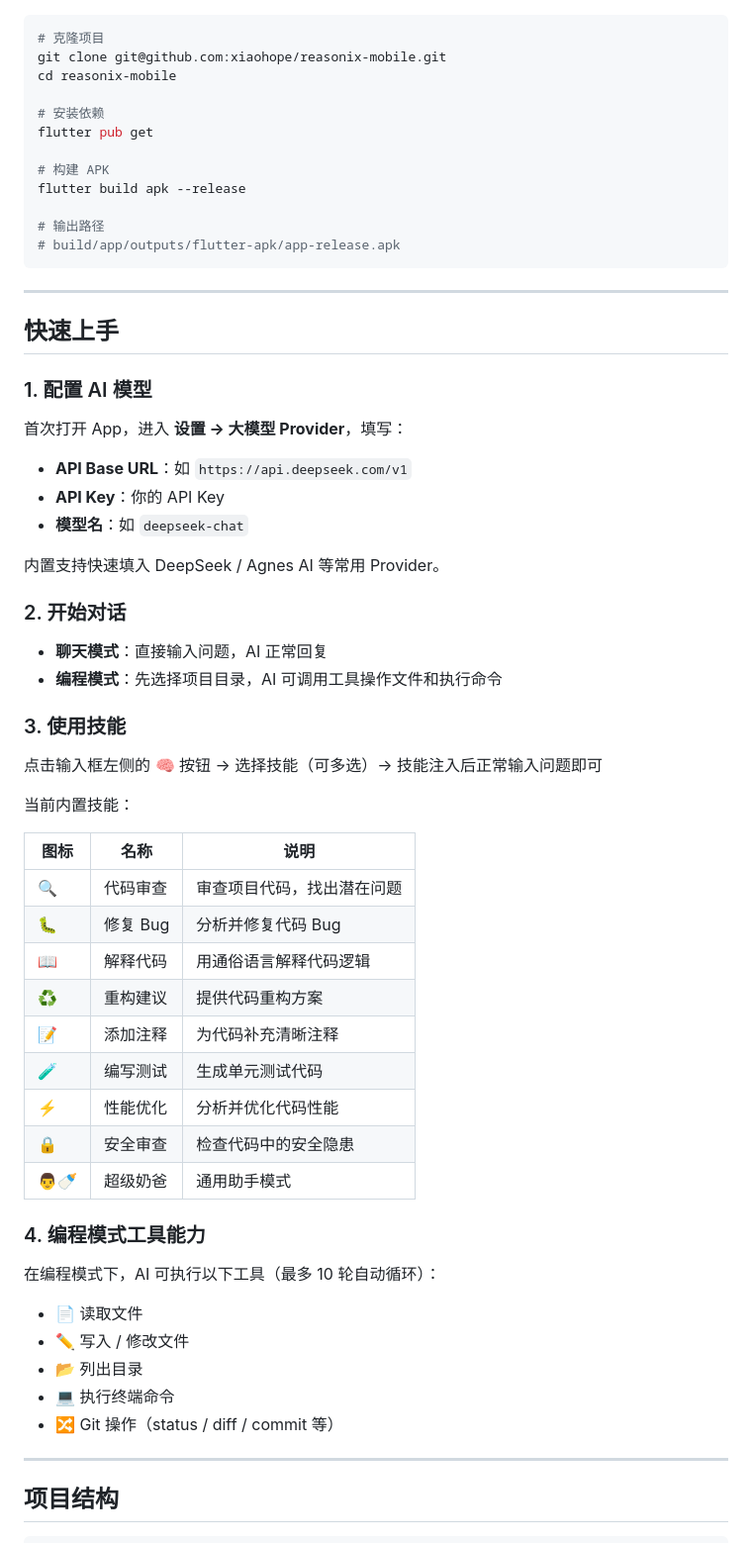
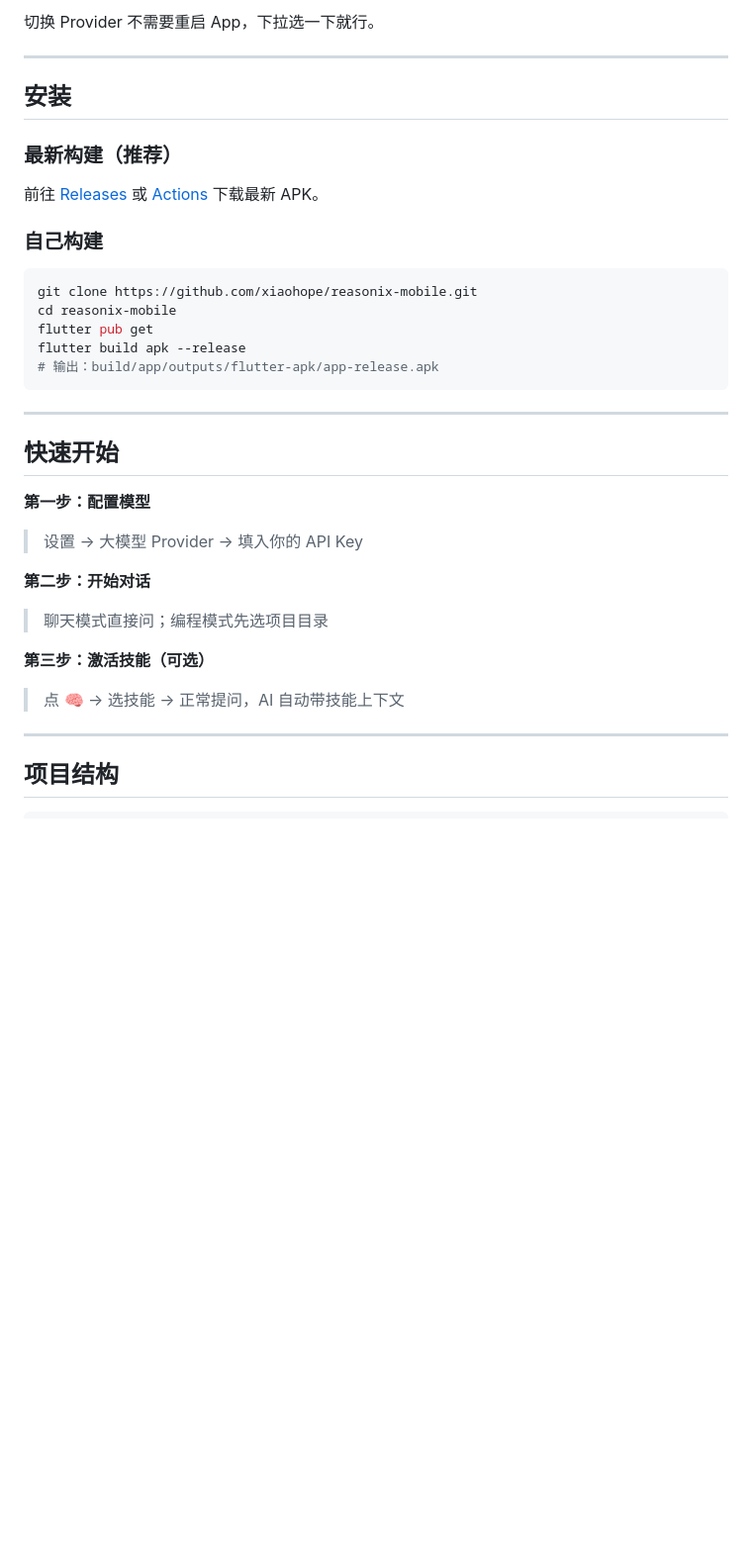
Before and after one commit to xiaohope/reasonix-mobile, a Markdown page: README.md, the part around one of its changes. Shown at 99% size. Rendered like a GitHub page; blank space fills up the shorter version.

````diff
--- a/README.md
+++ b/README.md
@@ -48,65 +100,35 @@
+切换 Provider 不需要重启 App，下拉选一下就行。
+
+---
+
+## 安装
+
+### 最新构建（推荐）
+
+前往 [Releases](https://github.com/xiaohope/reasonix-mobile/releases) 或 [Actions](https://github.com/xiaohope/reasonix-mobile/actions) 下载最新 APK。
+
+### 自己构建
 
 ```bash
-# 克隆项目
-git clone git@github.com:xiaohope/reasonix-mobile.git
+git clone https://github.com/xiaohope/reasonix-mobile.git
 cd reasonix-mobile
-
-# 安装依赖
 flutter pub get
-
-# 构建 APK
 flutter build apk --release
-
-# 输出路径
-# build/app/outputs/flutter-apk/app-release.apk
+# 输出：build/app/outputs/flutter-apk/app-release.apk
 ```
 
 ---
 
-## 快速上手
+## 快速开始
 
-### 1. 配置 AI 模型
+**第一步：配置模型**
+> 设置 → 大模型 Provider → 填入你的 API Key
 
-首次打开 App，进入 **设置 → 大模型 Provider**，填写：
+**第二步：开始对话**
+> 聊天模式直接问；编程模式先选项目目录
 
-- **API Base URL**：如 `https://api.deepseek.com/v1`
-- **API Key**：你的 API Key
-- **模型名**：如 `deepseek-chat`
-
-内置支持快速填入 DeepSeek / Agnes AI 等常用 Provider。
-
-### 2. 开始对话
-
-- **聊天模式**：直接输入问题，AI 正常回复
-- **编程模式**：先选择项目目录，AI 可调用工具操作文件和执行命令
-
-### 3. 使用技能
-
-点击输入框左侧的 🧠 按钮 → 选择技能（可多选）→ 技能注入后正常输入问题即可
-
-当前内置技能：
-
-| 图标 | 名称 | 说明 |
-|------|------|------|
-| 🔍 | 代码审查 | 审查项目代码，找出潜在问题 |
-| 🐛 | 修复 Bug | 分析并修复代码 Bug |
-| 📖 | 解释代码 | 用通俗语言解释代码逻辑 |
-| ♻️ | 重构建议 | 提供代码重构方案 |
-| 📝 | 添加注释 | 为代码补充清晰注释 |
-| 🧪 | 编写测试 | 生成单元测试代码 |
-| ⚡ | 性能优化 | 分析并优化代码性能 |
-| 🔒 | 安全审查 | 检查代码中的安全隐患 |
-| 👨🍼 | 超级奶爸 | 通用助手模式 |
-
-### 4. 编程模式工具能力
-
-在编程模式下，AI 可执行以下工具（最多 10 轮自动循环）：
-
-- 📄 读取文件
-- ✏️ 写入 / 修改文件
-- 📂 列出目录
-- 💻 执行终端命令
-- 🔀 Git 操作（status / diff / commit 等）
+**第三步：激活技能（可选）**
+> 点 🧠 → 选技能 → 正常提问，AI 自动带技能上下文
 
 ---
 
````
Also changed, not shown: other parts of README.md (+116 -112 lines).
